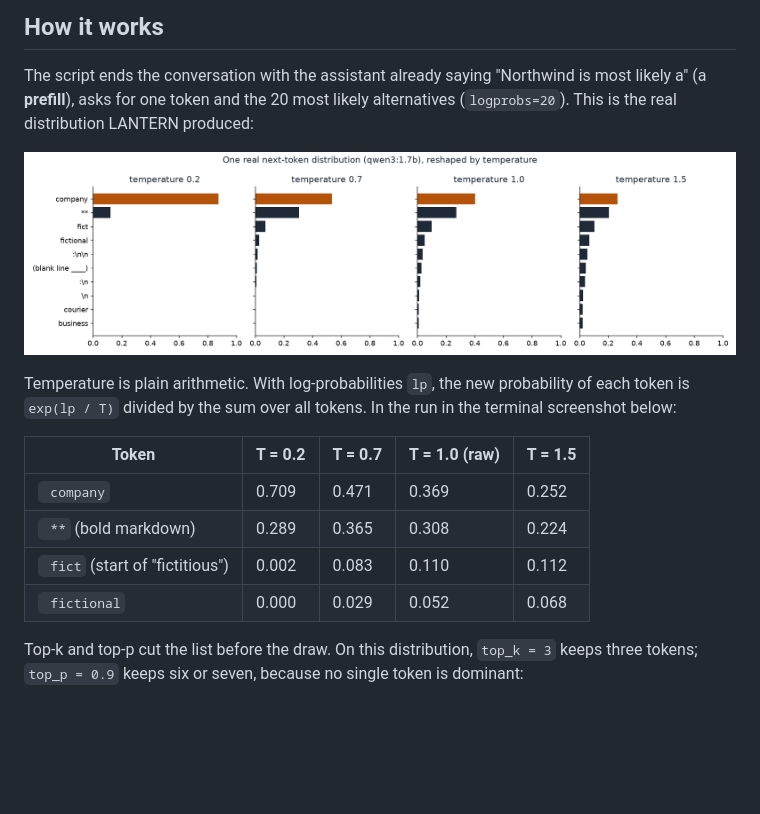
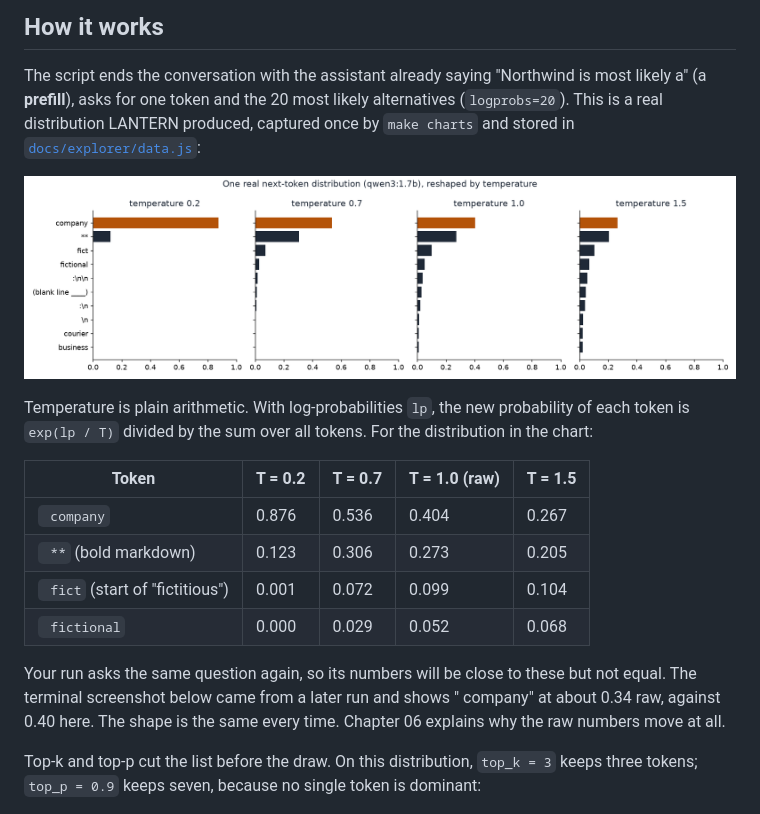
Before and after one commit to AkellaRaviTeja/prompt-engineering-lab, a Markdown page: lessons/05-temperature-and-top-k/README.md, the part around the change. GitHub-like rendering; blank space fills up the shorter version.

```diff
--- a/lessons/05-temperature-and-top-k/README.md
+++ b/lessons/05-temperature-and-top-k/README.md
@@ -41,22 +41,27 @@ flowchart LR
 
 The script ends the conversation with the assistant already saying "Northwind is most likely a"
 (a **prefill**), asks for one token and the 20 most likely alternatives (`logprobs=20`). This is
-the real distribution LANTERN produced:
+a real distribution LANTERN produced, captured once by `make charts` and stored in
+[`docs/explorer/data.js`](../../docs/explorer/data.js):
 
 ![One real distribution at four temperatures](../../docs/charts/05-temperature.png)
 
 Temperature is plain arithmetic. With log-probabilities `lp`, the new probability of each token is
-`exp(lp / T)` divided by the sum over all tokens. In the run in the terminal screenshot below:
+`exp(lp / T)` divided by the sum over all tokens. For the distribution in the chart:
 
 | Token | T = 0.2 | T = 0.7 | T = 1.0 (raw) | T = 1.5 |
 |---|---|---|---|---|
-| ` company` | 0.709 | 0.471 | 0.369 | 0.252 |
-| ` **` (bold markdown) | 0.289 | 0.365 | 0.308 | 0.224 |
-| ` fict` (start of "fictitious") | 0.002 | 0.083 | 0.110 | 0.112 |
+| ` company` | 0.876 | 0.536 | 0.404 | 0.267 |
+| ` **` (bold markdown) | 0.123 | 0.306 | 0.273 | 0.205 |
+| ` fict` (start of "fictitious") | 0.001 | 0.072 | 0.099 | 0.104 |
 | ` fictional` | 0.000 | 0.029 | 0.052 | 0.068 |
 
+Your run asks the same question again, so its numbers will be close to these but not equal. The
+terminal screenshot below came from a later run and shows " company" at about 0.34 raw, against
+0.40 here. The shape is the same every time. Chapter 06 explains why the raw numbers move at all.
+
 Top-k and top-p cut the list before the draw. On this distribution, `top_k = 3` keeps three
-tokens; `top_p = 0.9` keeps six or seven, because no single token is dominant:
+tokens; `top_p = 0.9` keeps seven, because no single token is dominant:
 
 ![Which tokens top-k and top-p keep](../../docs/charts/05-topk-topp.png)
 
```
Also changed, not shown: lessons/02-system-prompt/README.md (+2 -2 lines), docs/screenshots/02-system-prompt.png, 3 other files.
